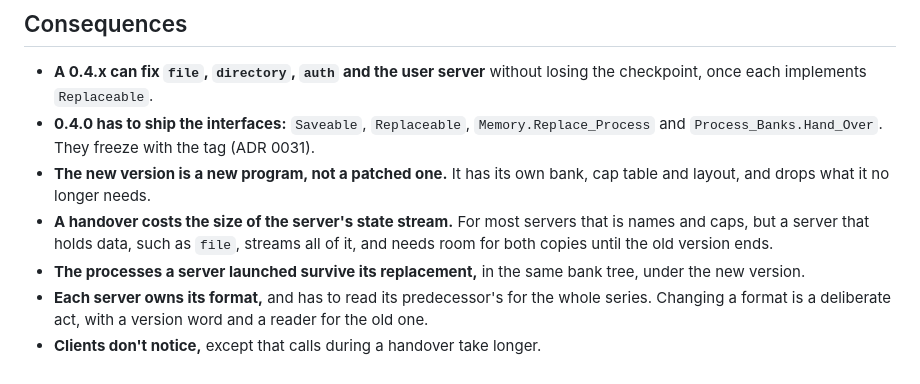
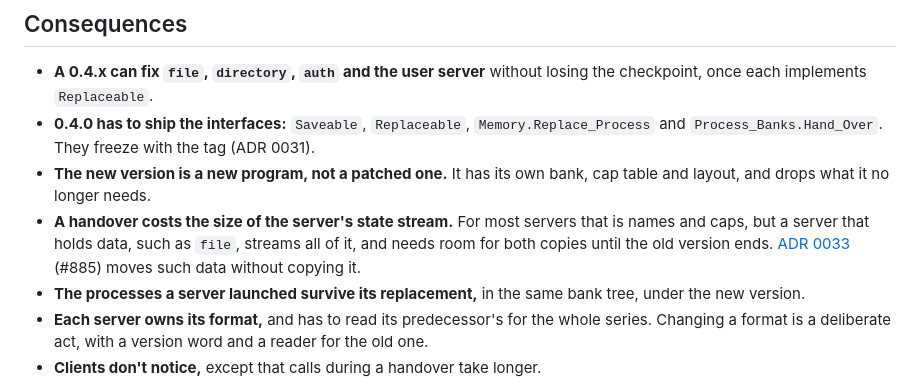
Before and after one commit to blancolioni/rose, a Markdown page: doc/adr/0032-replacing-a-running-process.md, the part around the change. Rendered like a GitHub page.

```diff
--- a/doc/adr/0032-replacing-a-running-process.md
+++ b/doc/adr/0032-replacing-a-running-process.md
@@ -133,7 +133,7 @@ Moving a server's clients to a restored copy, and carrying a state over the netw
 - **A 0.4.x can fix `file`, `directory`, `auth` and the user server** without losing the checkpoint, once each implements `Replaceable`.
 - **0.4.0 has to ship the interfaces:** `Saveable`, `Replaceable`, `Memory.Replace_Process` and `Process_Banks.Hand_Over`. They freeze with the tag (ADR 0031).
 - **The new version is a new program, not a patched one.** It has its own bank, cap table and layout, and drops what it no longer needs.
-- **A handover costs the size of the server's state stream.** For most servers that is names and caps, but a server that holds data, such as `file`, streams all of it, and needs room for both copies until the old version ends.
+- **A handover costs the size of the server's state stream.** For most servers that is names and caps, but a server that holds data, such as `file`, streams all of it, and needs room for both copies until the old version ends. [ADR 0033](0033-bulk-data-across-a-handover.md) (#885) moves such data without copying it.
 - **The processes a server launched survive its replacement,** in the same bank tree, under the new version.
 - **Each server owns its format,** and has to read its predecessor's for the whole series. Changing a format is a deliberate act, with a version word and a reader for the old one.
 - **Clients don't notice,** except that calls during a handover take longer.
```
Also changed, not shown: doc/adr/0033-bulk-data-across-a-handover.md (added, +117 -0 lines).
